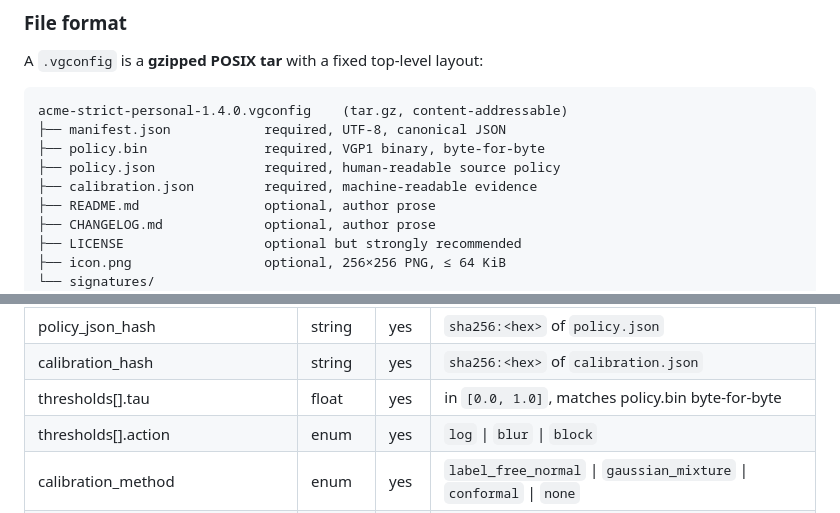
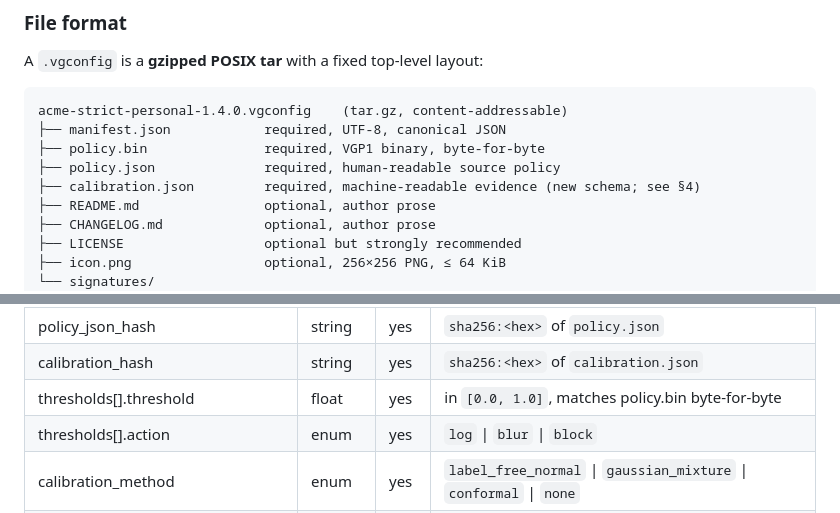
Before and after one commit to Sincera-Works/valueguard, a Markdown page: docs/MARKETPLACE.md, 2 parts joined by grey strips. Rendered like a GitHub page.

```diff
--- a/docs/MARKETPLACE.md
+++ b/docs/MARKETPLACE.md
@@ -59,7 +59,7 @@ acme-strict-personal-1.4.0.vgconfig    (tar.gz, content-addressable)
 ├── manifest.json            required, UTF-8, canonical JSON
 ├── policy.bin               required, VGP1 binary, byte-for-byte
 ├── policy.json              required, human-readable source policy
-├── calibration.json         required, machine-readable evidence
+├── calibration.json         required, machine-readable evidence (new schema; see §4)
 ├── README.md                optional, author prose
 ├── CHANGELOG.md             optional, author prose
 ├── LICENSE                  optional but strongly recommended
@@ -175,7 +175,7 @@ Field-by-field rules (the validator is `vg verify`):
 | policy_hash | string | yes | `sha256:<hex>` of the bundled `policy.bin` |
 | policy_json_hash | string | yes | `sha256:<hex>` of `policy.json` |
 | calibration_hash | string | yes | `sha256:<hex>` of `calibration.json` |
-| thresholds[].tau | float | yes | in `[0.0, 1.0]`, matches policy.bin byte-for-byte |
+| thresholds[].threshold | float | yes | in `[0.0, 1.0]`, matches policy.bin byte-for-byte |
 | thresholds[].action | enum | yes | `log` \| `blur` \| `block` |
 | calibration_method | enum | yes | `label_free_normal` \| `gaussian_mixture` \| `conformal` \| `none` |
 | compatibility.min_daemon_version | string | yes | SemVer of `valueguardd` |
```
Also changed, not shown: other parts of docs/MARKETPLACE.md (+27 -15 lines).
